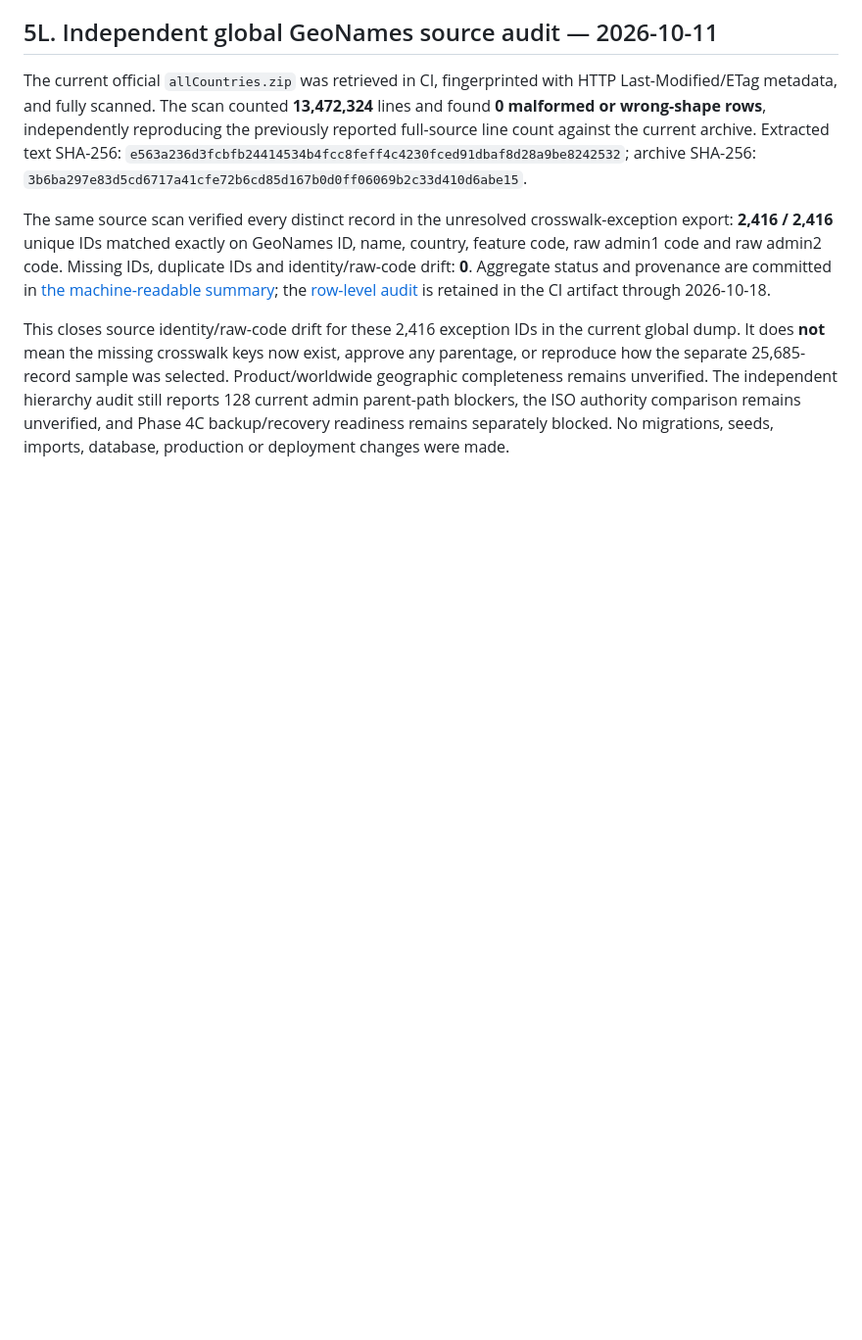
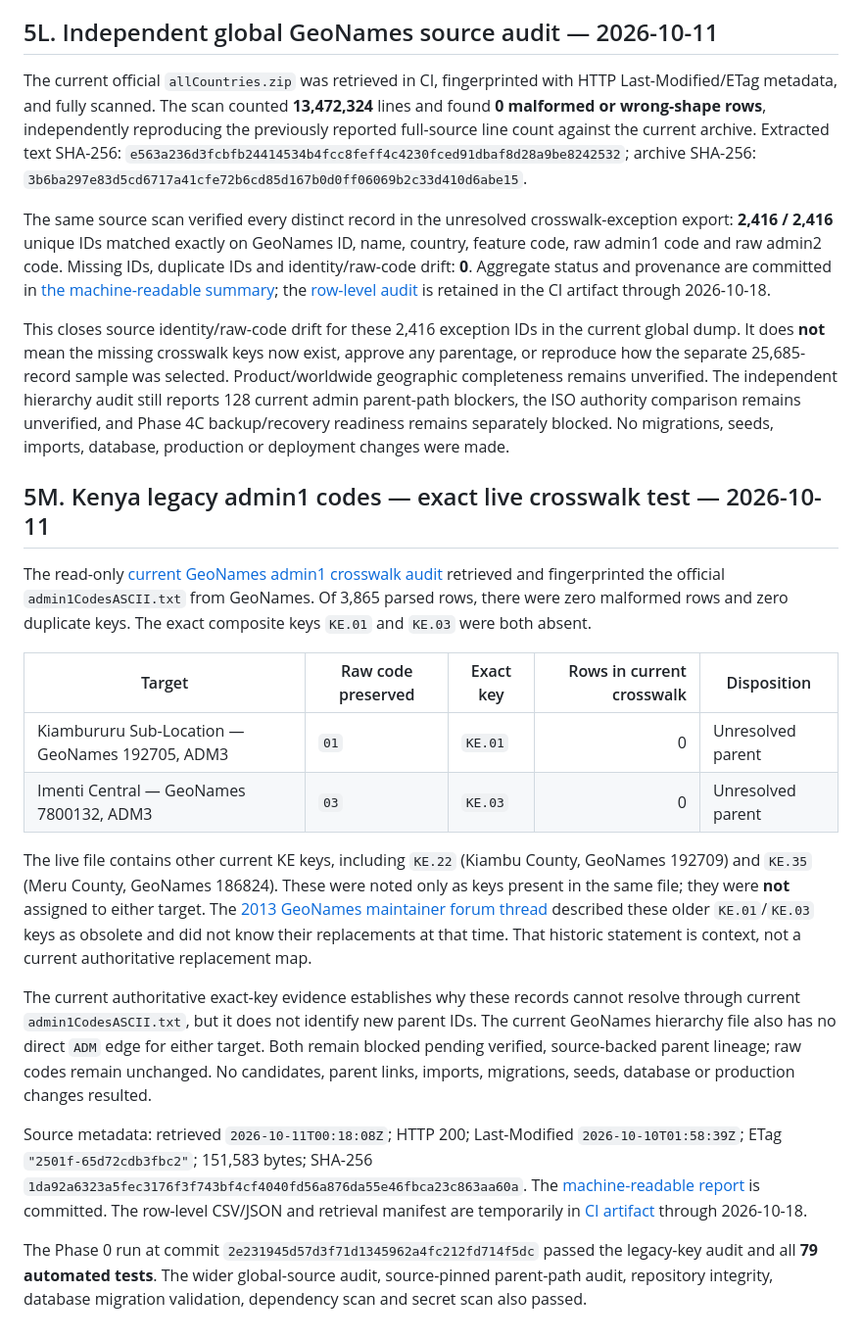
Before and after one commit to job-grid/job-grid, a Markdown page: docs/country-catalog-database-foundation.md, the part around the change. Shown at 98% size. GitHub-like rendering; blank space fills up the shorter version.

Commit message:
Document exact-key findings for Kenya legacy admin codes

```diff
--- a/docs/country-catalog-database-foundation.md
+++ b/docs/country-catalog-database-foundation.md
@@ -520,3 +520,21 @@ The current official `allCountries.zip` was retrieved in CI, fingerprinted with
 The same source scan verified every distinct record in the unresolved crosswalk-exception export: **2,416 / 2,416** unique IDs matched exactly on GeoNames ID, name, country, feature code, raw admin1 code and raw admin2 code. Missing IDs, duplicate IDs and identity/raw-code drift: **0**. Aggregate status and provenance are committed in [the machine-readable summary](geonames-global-exception-source-audit-2026-10-11.json); the [row-level audit](https://github.com/job-grid/job-grid/actions/runs/38097453927/artifacts/11686636684) is retained in the CI artifact through 2026-10-18.
 
 This closes source identity/raw-code drift for these 2,416 exception IDs in the current global dump. It does **not** mean the missing crosswalk keys now exist, approve any parentage, or reproduce how the separate 25,685-record sample was selected. Product/worldwide geographic completeness remains unverified. The independent hierarchy audit still reports 128 current admin parent-path blockers, the ISO authority comparison remains unverified, and Phase 4C backup/recovery readiness remains separately blocked. No migrations, seeds, imports, database, production or deployment changes were made.
+
+
+## 5M. Kenya legacy admin1 codes — exact live crosswalk test — 2026-10-11
+
+The read-only [current GeoNames admin1 crosswalk audit](geonames-kenya-legacy-admin1-crosswalk-audit-2026-10-11.md) retrieved and fingerprinted the official `admin1CodesASCII.txt` from GeoNames. Of 3,865 parsed rows, there were zero malformed rows and zero duplicate keys. The exact composite keys `KE.01` and `KE.03` were both absent.
+
+| Target | Raw code preserved | Exact key | Rows in current crosswalk | Disposition |
+|---|---|---|---:|---|
+| Kiambururu Sub-Location — GeoNames 192705, ADM3 | `01` | `KE.01` | 0 | Unresolved parent |
+| Imenti Central — GeoNames 7800132, ADM3 | `03` | `KE.03` | 0 | Unresolved parent |
+
+The live file contains other current KE keys, including `KE.22` (Kiambu County, GeoNames 192709) and `KE.35` (Meru County, GeoNames 186824). These were noted only as keys present in the same file; they were **not** assigned to either target. The [2013 GeoNames maintainer forum thread](https://forum.geonames.org/gforum/posts/list/4269.page) described these older `KE.01`/`KE.03` keys as obsolete and did not know their replacements at that time. That historic statement is context, not a current authoritative replacement map.
+
+The current authoritative exact-key evidence establishes why these records cannot resolve through current `admin1CodesASCII.txt`, but it does not identify new parent IDs. The current GeoNames hierarchy file also has no direct `ADM` edge for either target. Both remain blocked pending verified, source-backed parent lineage; raw codes remain unchanged. No candidates, parent links, imports, migrations, seeds, database or production changes resulted.
+
+Source metadata: retrieved `2026-10-11T00:18:08Z`; HTTP 200; Last-Modified `2026-10-10T01:58:39Z`; ETag `"2501f-65d72cdb3fbc2"`; 151,583 bytes; SHA-256 `1da92a6323a5fec3176f3f743bf4cf4040fd56a876da55e46fbca23c863aa60a`. The [machine-readable report](geonames-kenya-legacy-admin1-crosswalk-audit-2026-10-11.json) is committed. The row-level CSV/JSON and retrieval manifest are temporarily in [CI artifact](https://github.com/job-grid/job-grid/actions/runs/38097953584/artifacts/11686852169) through 2026-10-18.
+
+The Phase 0 run at commit `2e231945d57d3f71d1345962a4fc212fd714f5dc` passed the legacy-key audit and all **79 automated tests**. The wider global-source audit, source-pinned parent-path audit, repository integrity, database migration validation, dependency scan and secret scan also passed.
```
